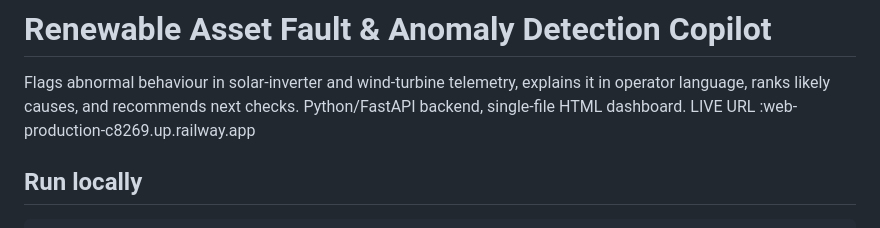
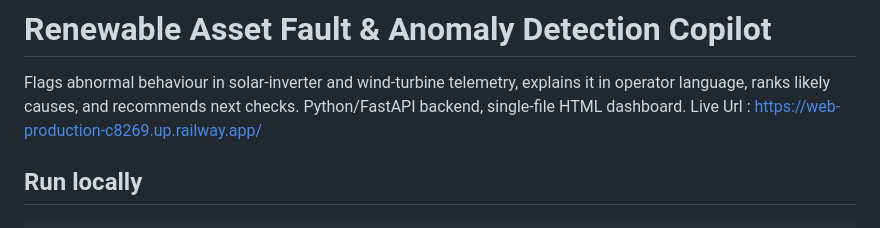
Before and after one commit to SAITEJAPAMU01/greenko-anomaly-copilot-assigment, a Markdown page: README.md, the part around the change. Rendered like a GitHub page.

Commit message:
Fix live URL formatting in README
Corrected formatting of the live URL in the README.

````diff
--- a/README.md
+++ b/README.md
@@ -1,7 +1,7 @@
 # Renewable Asset Fault & Anomaly Detection Copilot
 
 Flags abnormal behaviour in solar-inverter and wind-turbine telemetry, explains it in operator language, ranks likely causes, and recommends next checks. Python/FastAPI backend, single-file HTML dashboard.
-LIVE URL :web-production-c8269.up.railway.app
+Live Url : https://web-production-c8269.up.railway.app/
 
 ## Run locally
 ```bash
````
